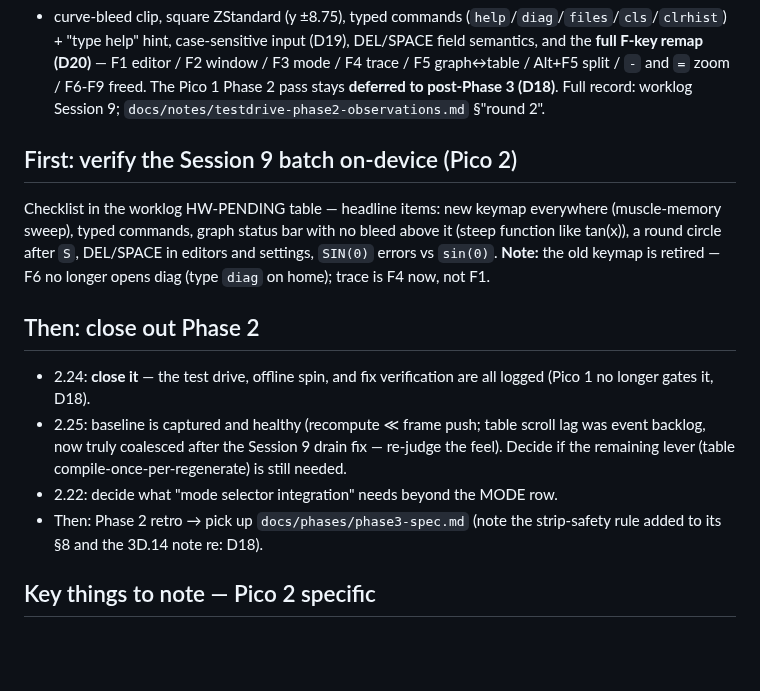
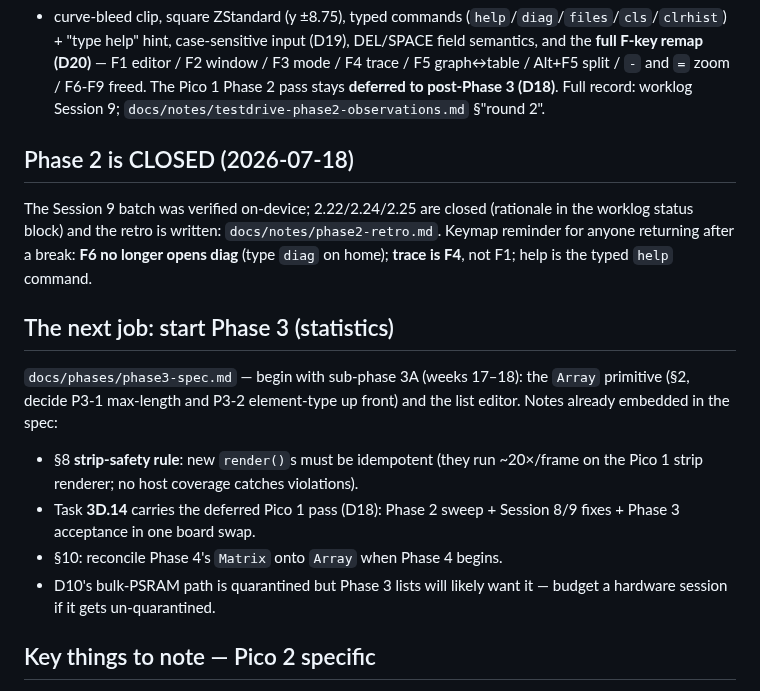
Before and after one commit to beapig/graphite_picocalc_gc_luckfox_lyra, a Markdown page: docs/notes/next-session.md, the part around the change. Drawn GitHub-style; blank space fills up the shorter version.

```diff
--- a/docs/notes/next-session.md
+++ b/docs/notes/next-session.md
@@ -12,26 +12,28 @@ F1 editor / F2 window / F3 mode / F4 trace / F5 graph↔table / Alt+F5 split /
 post-Phase 3 (D18)**. Full record: worklog Session 9;
 `docs/notes/testdrive-phase2-observations.md` §"round 2".
 
-## First: verify the Session 9 batch on-device (Pico 2)
+## Phase 2 is CLOSED (2026-07-18)
 
-Checklist in the worklog HW-PENDING table — headline items: new keymap
-everywhere (muscle-memory sweep), typed commands, graph status bar with no
-bleed above it (steep function like tan(x)), a round circle after `S`,
-DEL/SPACE in editors and settings, `SIN(0)` errors vs `sin(0)`.
-**Note:** the old keymap is retired — F6 no longer opens diag (type `diag`
-on home); trace is F4 now, not F1.
+The Session 9 batch was verified on-device; 2.22/2.24/2.25 are closed
+(rationale in the worklog status block) and the retro is written:
+`docs/notes/phase2-retro.md`. Keymap reminder for anyone returning after a
+break: **F6 no longer opens diag** (type `diag` on home); **trace is F4**,
+not F1; help is the typed `help` command.
 
-## Then: close out Phase 2
+## The next job: start Phase 3 (statistics)
 
-- 2.24: **close it** — the test drive, offline spin, and fix verification are
-  all logged (Pico 1 no longer gates it, D18).
-- 2.25: baseline is captured and healthy (recompute ≪ frame push; table
-  scroll lag was event backlog, now truly coalesced after the Session 9 drain
-  fix — re-judge the feel). Decide if the remaining lever (table
-  compile-once-per-regenerate) is still needed.
-- 2.22: decide what "mode selector integration" needs beyond the MODE row.
-- Then: Phase 2 retro → pick up `docs/phases/phase3-spec.md` (note the
-  strip-safety rule added to its §8 and the 3D.14 note re: D18).
+`docs/phases/phase3-spec.md` — begin with sub-phase 3A (weeks 17–18): the
+`Array` primitive (§2, decide P3-1 max-length and P3-2 element-type up
+front) and the list editor. Notes already embedded in the spec:
+
+- §8 **strip-safety rule**: new `render()`s must be idempotent (they run
+  ~20×/frame on the Pico 1 strip renderer; no host coverage catches
+  violations).
+- Task **3D.14** carries the deferred Pico 1 pass (D18): Phase 2 sweep +
+  Session 8/9 fixes + Phase 3 acceptance in one board swap.
+- §10: reconcile Phase 4's `Matrix` onto `Array` when Phase 4 begins.
+- D10's bulk-PSRAM path is quarantined but Phase 3 lists will likely want
+  it — budget a hardware session if it gets un-quarantined.
 
 ## Key things to note — Pico 2 specific
 
```
Also changed, not shown: docs/notes/phase2-retro.md (added, +143 -0 lines), docs/notes/worklog.md (+13 -5 lines).
